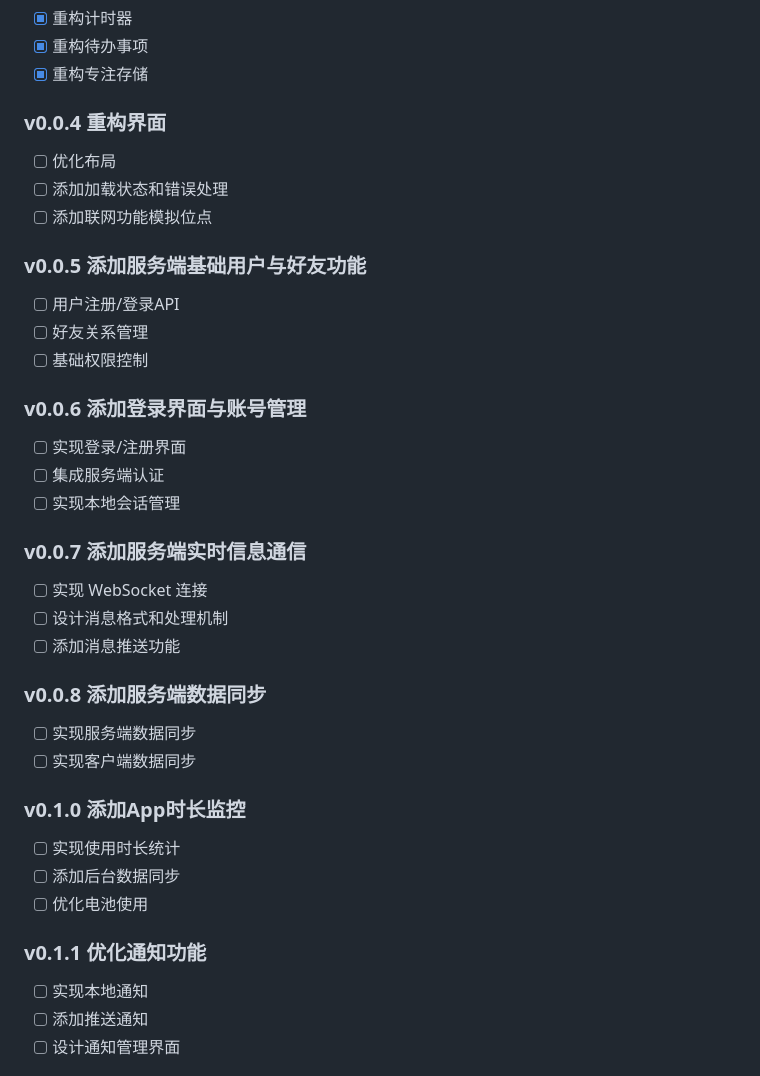
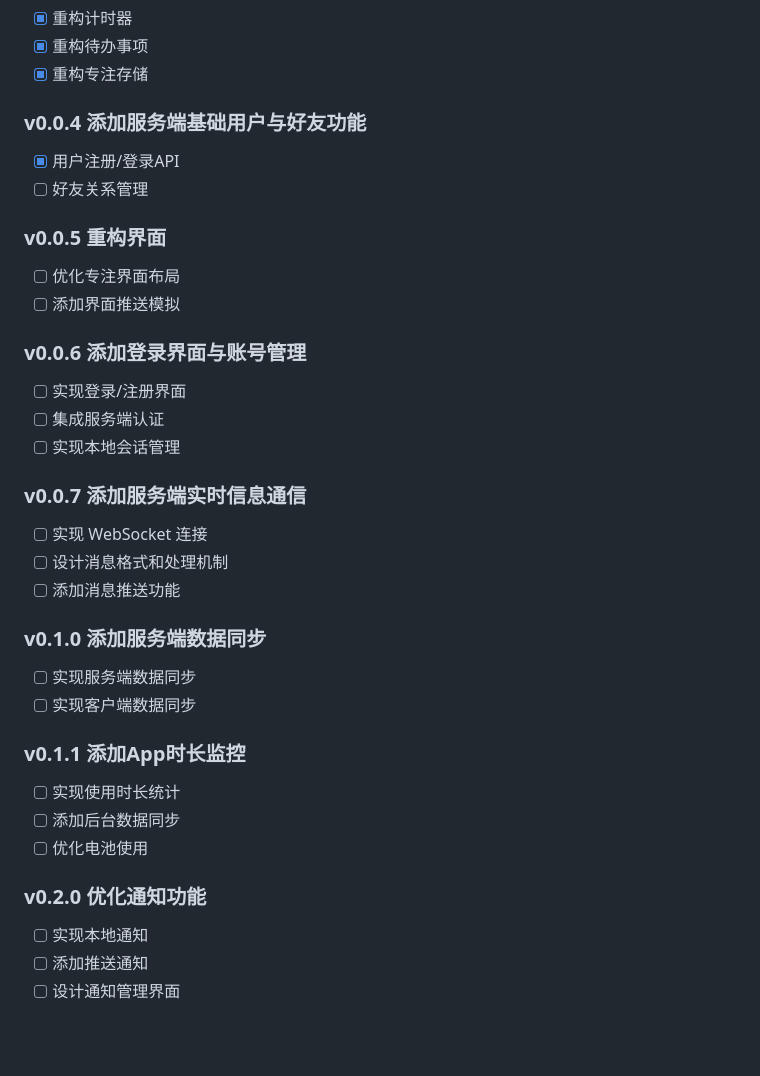
Before and after one commit to cup113/unison, a Markdown page: README.md, the part around the change. GitHub-like rendering; blank space fills up the shorter version.

Commit message:
docs(readme): change roadmap

```diff
--- a/README.md
+++ b/README.md
@@ -74,17 +74,15 @@ lib/
 - [x] 重构待办事项
 - [x] 重构专注存储
 
-### v0.0.4 重构界面
+### v0.0.4 添加服务端基础用户与好友功能
 
-- [ ] 优化布局
-- [ ] 添加加载状态和错误处理
-- [ ] 添加联网功能模拟位点
+- [x] 用户注册/登录API
+- [ ] 好友关系管理
 
-### v0.0.5 添加服务端基础用户与好友功能
+### v0.0.5 重构界面
 
-- [ ] 用户注册/登录API
-- [ ] 好友关系管理
-- [ ] 基础权限控制
+- [ ] 优化专注界面布局
+- [ ] 添加界面推送模拟
 
 ### v0.0.6 添加登录界面与账号管理
 
@@ -98,18 +96,18 @@ lib/
 - [ ] 设计消息格式和处理机制
 - [ ] 添加消息推送功能
 
-### v0.0.8 添加服务端数据同步
+### v0.1.0 添加服务端数据同步
 
 - [ ] 实现服务端数据同步
 - [ ] 实现客户端数据同步
 
-### v0.1.0 添加App时长监控
+### v0.1.1 添加App时长监控
 
 - [ ] 实现使用时长统计
 - [ ] 添加后台数据同步
 - [ ] 优化电池使用
 
-### v0.1.1 优化通知功能
+### v0.2.0 优化通知功能
 
 - [ ] 实现本地通知
 - [ ] 添加推送通知
```
